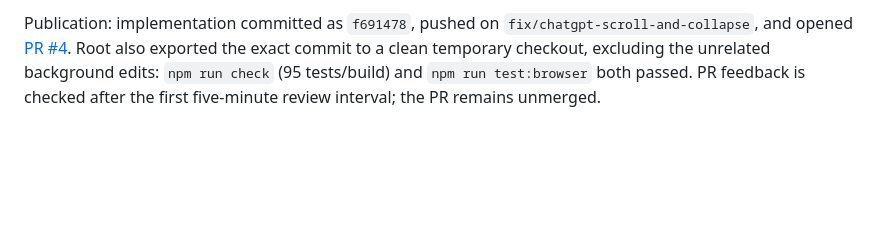
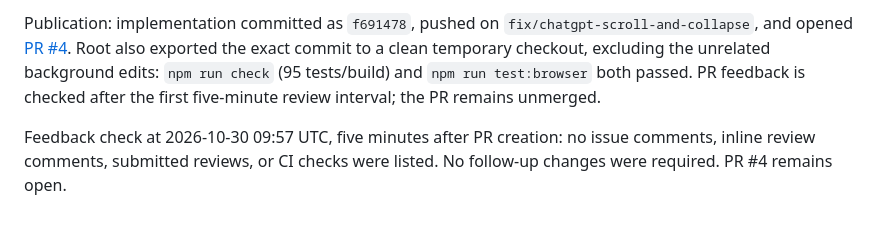
Before and after one commit to Isaac12x/ideafoundry-chrome-ext, a Markdown page: handoff.md, the part around the change. GitHub-like rendering; blank space fills up the shorter version.

Commit message:
Record initial PR feedback check

```diff
--- a/handoff.md
+++ b/handoff.md
@@ -229,3 +229,5 @@ The associated docking/scroll-clearance change keeps the final reply reachable a
 Verification: `npm run check` passed (95 tests and production build), `npm run test:browser` passed, and `git diff --check` passed. The browser test confirms the final marker is covered with clearance disabled, then visible with clearance enabled and after composer growth without a window resize. Root reviewed `artifacts/provider-layout-composer-bottom.png`. These are constructed fixtures, not the user's authenticated live ChatGPT DOM. Reload the unpacked extension from `dist/` and refresh ChatGPT tabs to apply the fixes.
 
 Publication: implementation committed as `f691478`, pushed on `fix/chatgpt-scroll-and-collapse`, and opened [PR #4](https://github.com/Isaac12x/ideafoundry-chrome-ext/pull/4). Root also exported the exact commit to a clean temporary checkout, excluding the unrelated background edits: `npm run check` (95 tests/build) and `npm run test:browser` both passed. PR feedback is checked after the first five-minute review interval; the PR remains unmerged.
+
+Feedback check at 2026-10-30 09:57 UTC, five minutes after PR creation: no issue comments, inline review comments, submitted reviews, or CI checks were listed. No follow-up changes were required. PR #4 remains open.
```
